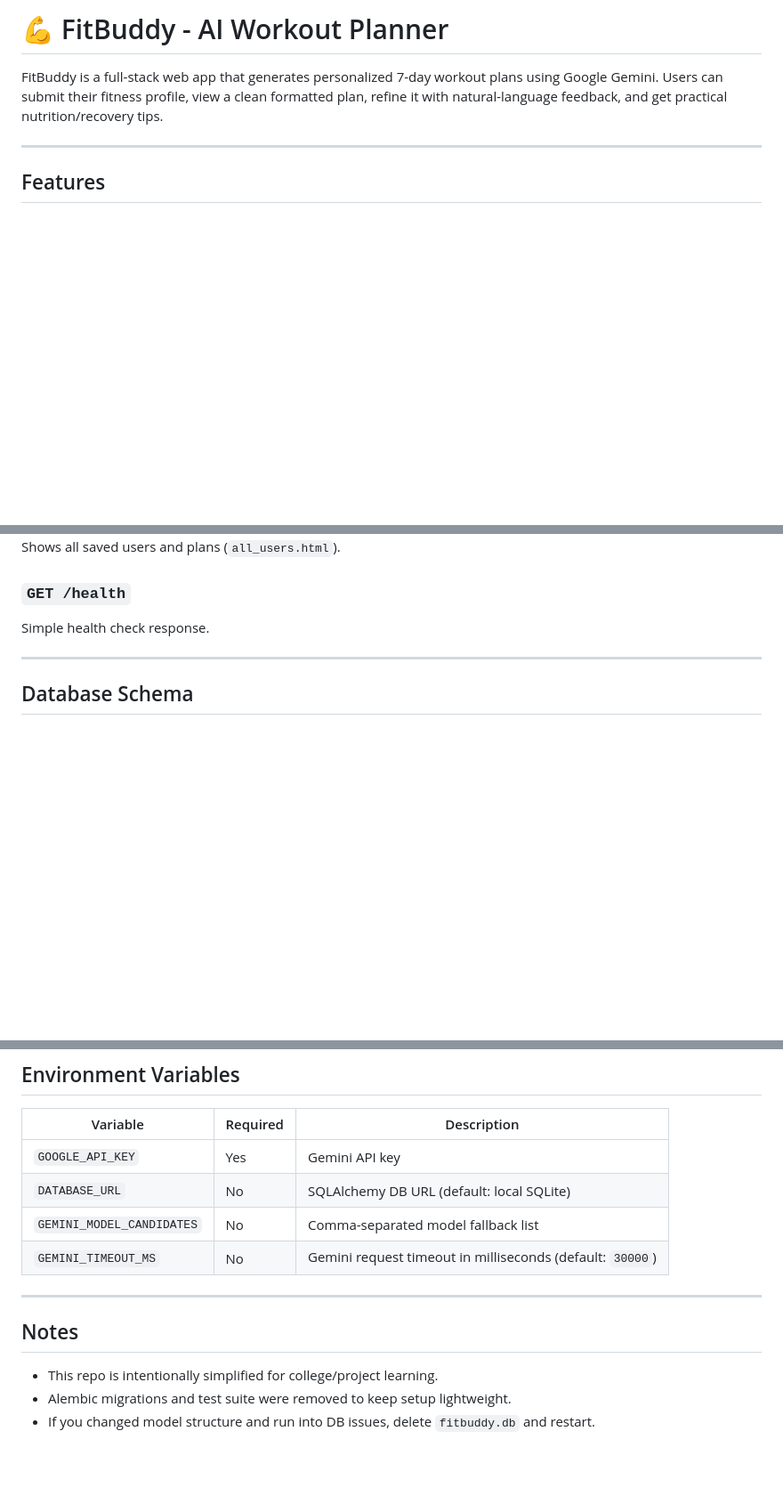
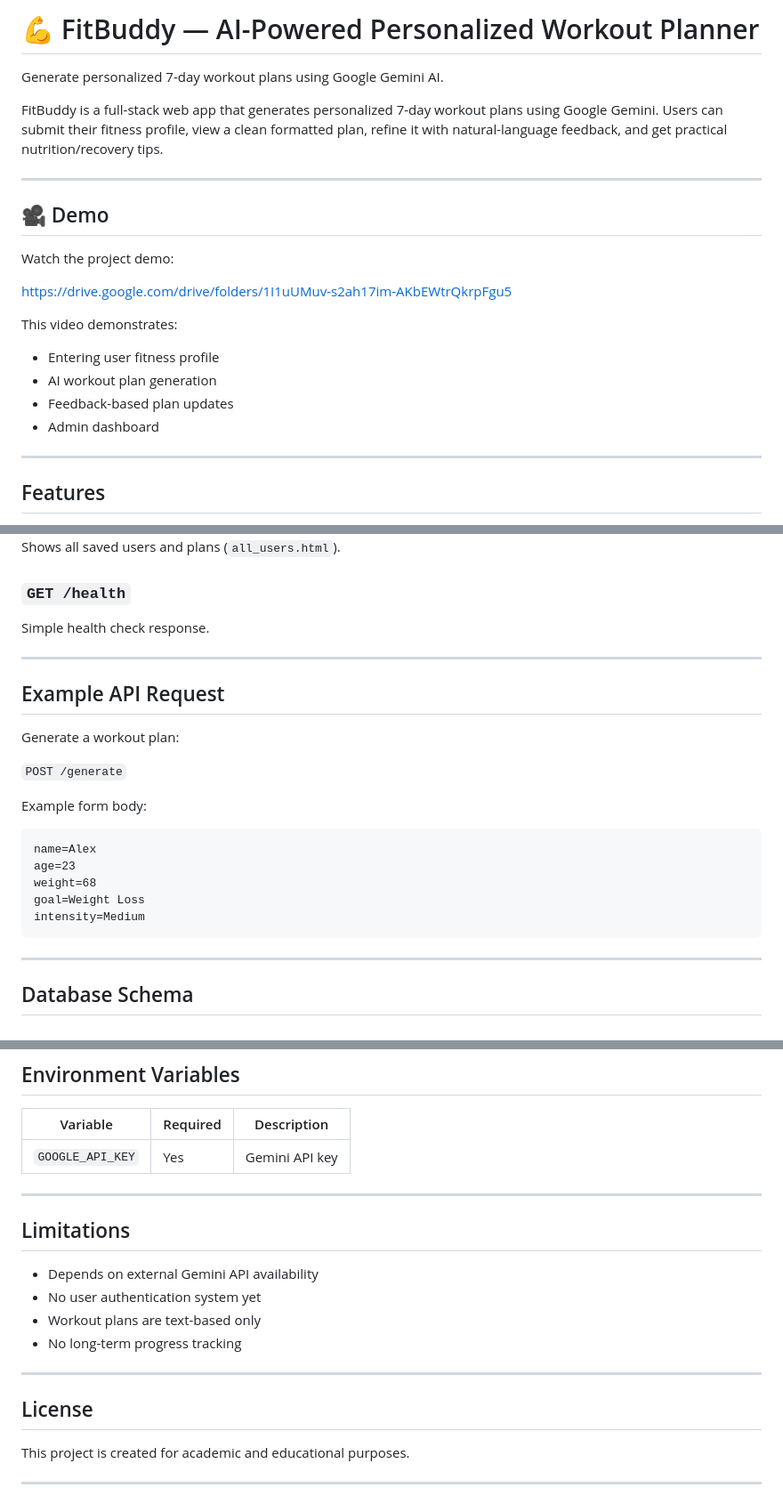
Before and after one commit to gulshantomar/fitbuddy, a Markdown page: README.md, 3 parts joined by grey strips. Shown: that part at 89% size. Drawn GitHub-style; blank space fills up the shorter version.

````diff
--- a/README.md
+++ b/README.md
@@ -1,7 +1,24 @@
-# 💪 FitBuddy - AI Workout Planner
+# 💪 FitBuddy — AI-Powered Personalized Workout Planner
+
+Generate personalized 7-day workout plans using Google Gemini AI.
 
 FitBuddy is a full-stack web app that generates personalized 7-day workout plans using Google Gemini.
 Users can submit their fitness profile, view a clean formatted plan, refine it with natural-language feedback, and get practical nutrition/recovery tips.
+
+---
+
+## 🎥 Demo
+
+Watch the project demo:
+
+https://drive.google.com/drive/folders/1I1uUMuv-s2ah17im-AKbEWtrQkrpFgu5
+
+This video demonstrates:
+
+- Entering user fitness profile
+- AI workout plan generation
+- Feedback-based plan updates
+- Admin dashboard
 
 ---
 
@@ -141,6 +196,24 @@ Shows all saved users and plans (`all_users.html`).
 
 ### `GET /health`
 Simple health check response.
+
+---
+
+## Example API Request
+
+Generate a workout plan:
+
+`POST /generate`
+
+Example form body:
+
+```text
+name=Alex
+age=23
+weight=68
+goal=Weight Loss
+intensity=Medium
+```
 
 ---
 
@@ -200,14 +273,20 @@ result.html --POST /submit-feedback--> app/main.py
 | Variable | Required | Description |
 |----------|----------|-------------|
 | `GOOGLE_API_KEY` | Yes | Gemini API key |
-| `DATABASE_URL` | No | SQLAlchemy DB URL (default: local SQLite) |
-| `GEMINI_MODEL_CANDIDATES` | No | Comma-separated model fallback list |
-| `GEMINI_TIMEOUT_MS` | No | Gemini request timeout in milliseconds (default: `30000`) |
 
 ---
 
-## Notes
+## Limitations
 
-- This repo is intentionally simplified for college/project learning.
-- Alembic migrations and test suite were removed to keep setup lightweight.
-- If you changed model structure and run into DB issues, delete `fitbuddy.db` and restart.
+- Depends on external Gemini API availability
+- No user authentication system yet
+- Workout plans are text-based only
+- No long-term progress tracking
+
+---
+
+## License
+
+This project is created for academic and educational purposes.
+
+---
````
Also changed, not shown: other parts of README.md (+42 -4 lines), docs/screenshots/admin.png (added), docs/screenshots/home.png (added), docs/screenshots/result.png (added).
